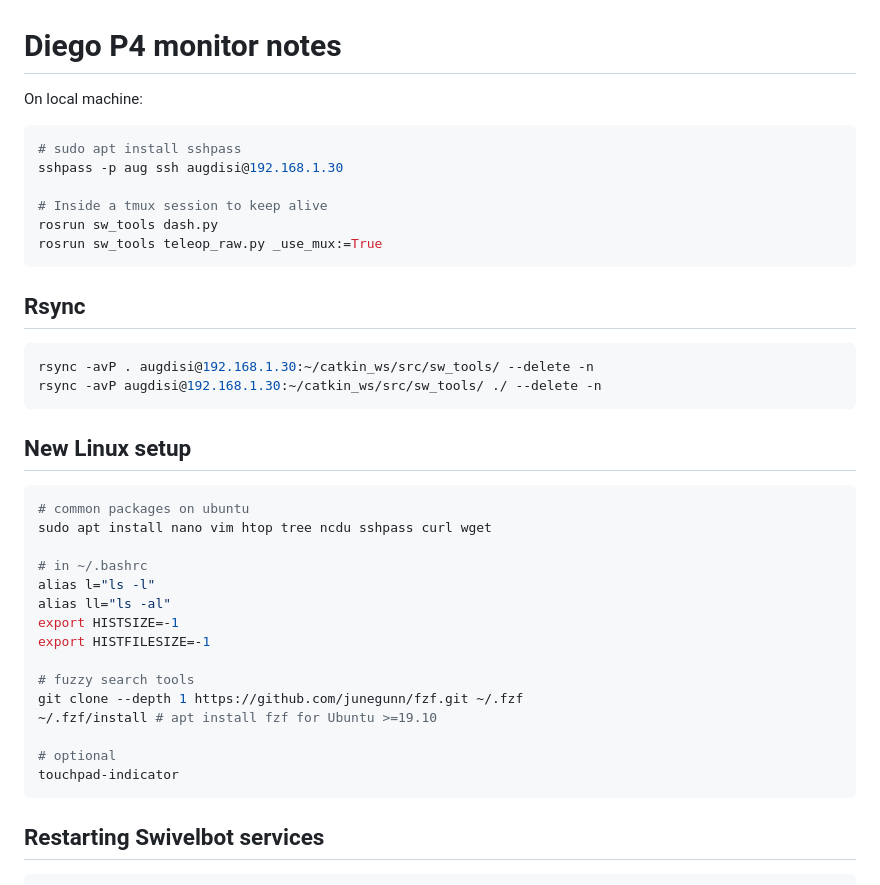
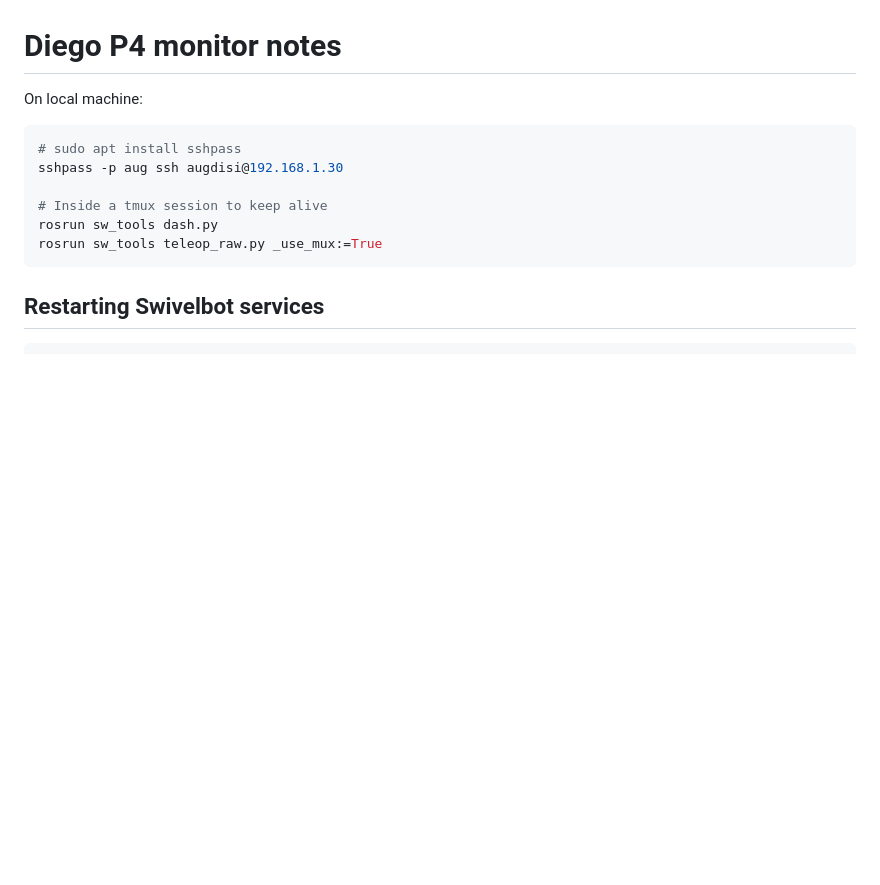
Before and after one commit to wasjoe1/August-Robotics-hardware-test-station, a Markdown page: sw_tools/p4.md, the part around the change. Drawn GitHub-style; blank space fills up the shorter version.

````diff
--- a/sw_tools/p4.md
+++ b/sw_tools/p4.md
@@ -8,32 +8,6 @@ sshpass -p aug ssh augdisi@192.168.1.30
 # Inside a tmux session to keep alive
 rosrun sw_tools dash.py
 rosrun sw_tools teleop_raw.py _use_mux:=True
-```
-
-
-## Rsync
-```bash
-rsync -avP . augdisi@192.168.1.30:~/catkin_ws/src/sw_tools/ --delete -n
-rsync -avP augdisi@192.168.1.30:~/catkin_ws/src/sw_tools/ ./ --delete -n
-```
-
-## New Linux setup
-```bash
-# common packages on ubuntu
-sudo apt install nano vim htop tree ncdu sshpass curl wget
-
-# in ~/.bashrc
-alias l="ls -l"
-alias ll="ls -al"
-export HISTSIZE=-1
-export HISTFILESIZE=-1
-
-# fuzzy search tools
-git clone --depth 1 https://github.com/junegunn/fzf.git ~/.fzf
-~/.fzf/install # apt install fzf for Ubuntu >=19.10
-
-# optional
-touchpad-indicator
 ```
 
 ## Restarting Swivelbot services
````
Also changed, not shown: README.md (+39 -0 lines), bb_tools/README.md (+22 -11 lines), bb_tools/pics/tui-1125-preview.gif (added), 2 other files.
